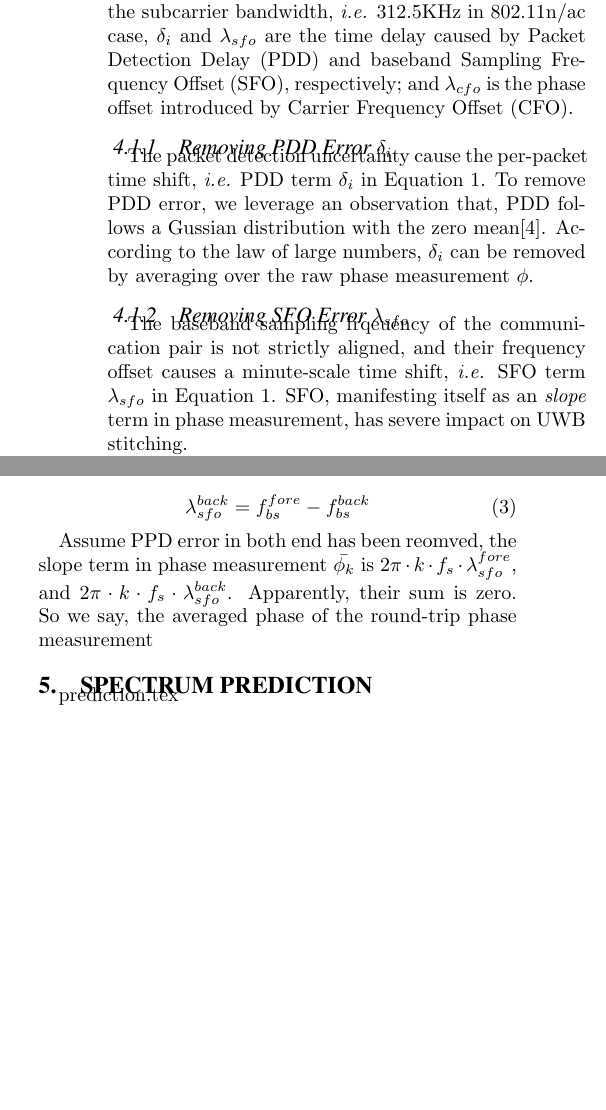
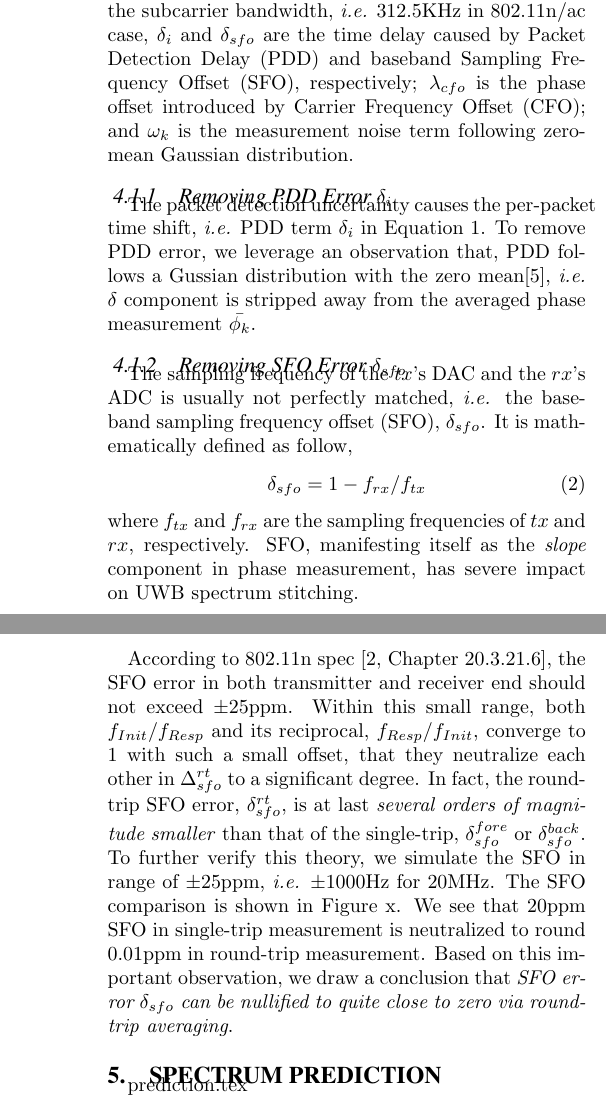
Before and after one commit to PicoScenes-Papers/PicoScenes-EWSN2019-Demo-Paper, a LaTeX paper (main.tex, which reads stitching.tex): two parts of the columns of page 1 of 2 before the commit and two parts of the columns of pages 1 and 2 of 3 after it, joined at a grey line, cut so that both start at the same text, the shorter picture padded with empty space. Compiled offline with pdfLaTeX.

Commit message:
round-trip sfo part, largely done

```diff
--- a/stitching.tex
+++ b/stitching.tex
@@ -10,17 +10,23 @@ The phase measurement $\phi(k)$ for sub-carrier $k$ of the $i$-th package can be
 \end{equation}
-where $\theta_k$ is in-air channel phase measurement; $f_s$ is the subcarrier bandwidth, \ie 312.5KHz in 802.11n/ac case, $\delta_i$ and $\lambda_{sfo}$ are the time delay caused by Packet Detection Delay (PDD) and baseband Sampling Frequency Offset (SFO), respectively; and $\lambda_{cfo}$ is the phase offset introduced by Carrier Frequency Offset (CFO).
+where $\theta_k$ is in-air channel phase measurement; $f_s$ is the subcarrier bandwidth, \ie 312.5KHz in 802.11n/ac case, $\delta_i$ and $\delta_{sfo}$ are the time delay caused by Packet Detection Delay (PDD) and baseband Sampling Frequency Offset (SFO), respectively; $\lambda_{cfo}$ is the phase offset introduced by Carrier Frequency Offset (CFO); and $\omega_k$ is the measurement noise term following zero-mean Gaussian distribution.
+
 
 \subsubsection{Removing PDD Error $\delta_i$} % (fold)
 \label{ssub:removing_pdd}
-The packet detection uncertainty cause the per-packet time shift, \ie PDD term $\delta_i$ in \equref{eq:phase_equation}. To remove PDD error, we leverage an observation that, PDD follows a Gussian distribution with the zero mean\cite{Speth1999Optimum}. According to the law of large numbers, $\delta_i$ can be removed by averaging over the raw phase measurement $\phi$.
+The packet detection uncertainty causes the per-packet time shift, \ie PDD term $\delta_i$ in \equref{eq:phase_equation}. To remove PDD error, we leverage an observation that, PDD follows a Gussian distribution with the zero mean\cite{Speth1999Optimum}, \ie $\delta$ component is stripped away from the averaged phase measurement $\bar{\phi_k}$.
 % subsubsection removing_pdd (end)
 
-\subsubsection{Removing SFO Error $\lambda_{sfo}$} % (fold)
+\subsubsection{Removing SFO Error $\delta_{sfo}$} % (fold)
 \label{ssub:removing_sfo}
 
-The baseband sampling frqeuency of the communication pair is not strictly aligned,
-and their frequency offset causes a minute-scale time shift,
-\ie SFO term $\lambda_{sfo}$ in \equref{eq:phase_equation}.
-SFO, manifesting itself as an \textit{slope} term in phase measurement,
-has severe impact on UWB stitching.
+The sampling frequency of the $tx$'s DAC and the $rx$'s ADC is usually not perfectly matched,
+\ie the baseband sampling frequency offset (SFO), $\delta_{sfo}$.
+It is mathematically defined as follow,
+\begin{equation}
+\label{eq:sfo}
+	\delta_{sfo} = 1 - f_{rx}/f_{tx}
+\end{equation}
+where $f_{tx}$ and $f_{rx}$ are the sampling frequencies of $tx$ and $rx$, respectively.
+SFO, manifesting itself as the \textit{slope} component in phase measurement,
+has severe impact on UWB spectrum stitching.
 
@@ -48,0 +57 @@ we have $\theta_k^{fore} = \theta_k^{back}$.
+Now we inspect each factor of the phase measurement.
@@ -49,2 +67,33 @@ we have $\theta_k^{fore} = \theta_k^{back}$.
+Third, we denote the bi-directional SFO as $\delta_{sfo}^{fore}$ and $\delta_{sfo}^{back}$.
+According to Equation~\ref{eq:sfo}, they are as follow
+\begin{eqnarray}
+	\delta_{sfo}^{fore} & = & 1 - f_{Resp} / f_{Init} \nonumber \\
+	\delta_{sfo}^{back} & = & 1 - f_{Init} / f_{Resp} \nonumber
+\end{eqnarray}
+where $f_{Init}$ and $f_{Resp}$ denote the baseband sampling frequency at \textit{Init} and \textit{Resp}, respectively.
+Their similar definition suggests us to
+
+\begin{eqnarray}
+	\delta_{sfo}^{rt} & = & \frac{\delta_{sfo}^{fore} + \delta_{sfo}^{back}}{2} = 1 - \Delta_{sfo}^{rt} \\
+	\Delta_{sfo}^{rt} & = & 0.5(\frac{f_{Init}}{f_{Resp}} + \frac{f_{Resp}}{f_{Init}}) \nonumber
+	\label{eq:sfo_rt}
+\end{eqnarray}
+
+According to 802.11n spec~\cite[Chapter 20.3.21.6]{80211n_spec},
+the SFO error in both transmitter and receiver end should not exceed $\pm$25ppm.
+Within this small range,
+both $f_{Init}/f_{Resp}$ and its reciprocal, $f_{Resp}/f_{Init}$,
+converge to 1 with such a small offset,
+that they neutralize each other in $\Delta_{sfo}^{rt}$ to a significant degree.
+In fact,
+the round-trip SFO error, $\delta_{sfo}^{rt}$, is at last \textit{several orders of magnitude smaller}
+than that of the single-trip, $\delta_{sfo}^{fore}$ or $\delta_{sfo}^{back}$.
+%
+To further verify this theory,
+we simulate the SFO in range of $\pm$25ppm, \ie $\pm$1000Hz for 20MHz.
+The SFO comparison is shown in Figure x.
+We see that 20ppm SFO in single-trip measurement is neutralized to round 0.01ppm in round-trip measurement.
+Based on this important observation, we draw a conclusion that
+\textit{SFO error $\delta_{sfo}$ can be nullified to quite close to zero via round-trip averaging}.
 
 
@@ -55,10 +100,6 @@ Thus, SFO error in both end are
-	\lambda_{sfo}^{fore} = f_{bs}^{back} - f_{bs}^{fore}
-\end{equation}
-\begin{equation}
-	\lambda_{sfo}^{back} = f_{bs}^{fore} - f_{bs}^{back}
-\end{equation}
 
-Assume PPD error in both end has been reomved, the slope term in phase measurement $\bar{\phi_k}$ is $2\pi\cdot k\cdot f_s\cdot\lambda_{sfo}^{fore}$, and $2\pi\cdot k\cdot f_s\cdot\lambda_{sfo}^{back}$. Apparently, their sum is zero. So we say, the averaged phase of the round-trip phase measurement
+
+
 
 
 % subsubsection removing_sfo (end)
```
Also changed, not shown: reference.bib (+7 -0 lines), stitching.tex (35 more changed lines).
